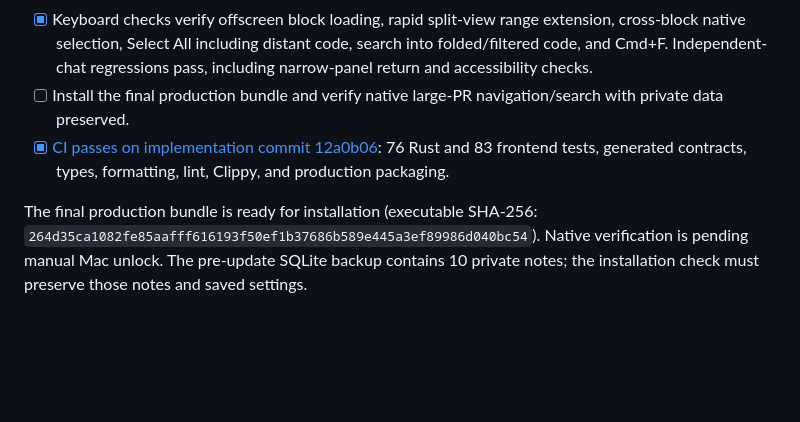
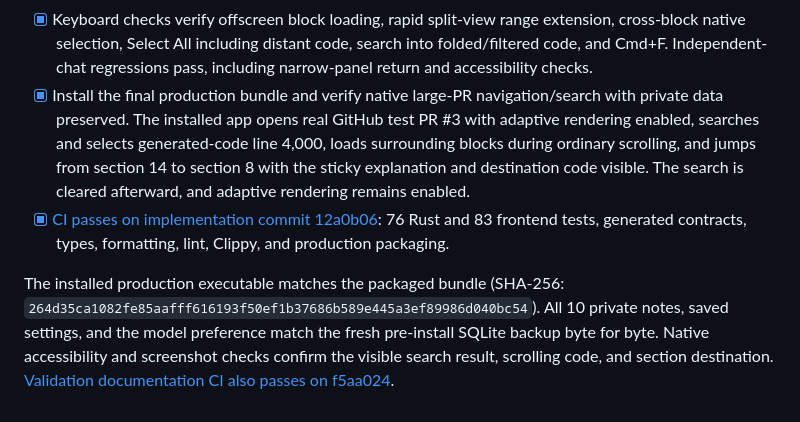
Before and after one commit to crs48/diffcity, a Markdown page: docs/implementation.md, the part around the change. Drawn GitHub-style; blank space fills up the shorter version.

Commit message:
docs: record native virtualization verification
- Confirm the installed bundle matches the validated production executable.
- Record live GitHub PR search, scrolling, section jumps, and preserved private data.
- Complete the native installation checklist and link passing documentation CI.

```diff
--- a/docs/implementation.md
+++ b/docs/implementation.md
@@ -496,7 +496,7 @@ Opening excludes GitHub capture and Codex generation; these are local browser-fi
 - [x] 83 frontend tests, types, ESLint, formatting, and production web build pass. New regressions cover bounded mounting, pinned focus/selections, full-code mode persistence, data-backed search/line anchors, scroll-target reconciliation/cancellation, and docked navigation.
 - [x] Production WebKit visits all 20 section destinations and random positions throughout Files without blank visible blocks. The 3,012-row interaction fixture verifies offscreen search, multiline drafts and mirrored long replies, collapse state, native text selection, expanded context, and zero light/dark/narrow axe WCAG A/AA violations.
 - [x] Keyboard checks verify offscreen block loading, rapid split-view range extension, cross-block native selection, Select All including distant code, search into folded/filtered code, and Cmd+F. Independent-chat regressions pass, including narrow-panel return and accessibility checks.
-- [ ] Install the final production bundle and verify native large-PR navigation/search with private data preserved.
+- [x] Install the final production bundle and verify native large-PR navigation/search with private data preserved. The installed app opens real GitHub test PR #3 with adaptive rendering enabled, searches and selects generated-code line 4,000, loads surrounding blocks during ordinary scrolling, and jumps from section 14 to section 8 with the sticky explanation and destination code visible. The search is cleared afterward, and adaptive rendering remains enabled.
 - [x] [CI passes on implementation commit 12a0b06](https://github.com/crs48/diffcity/actions/runs/39695349581): 76 Rust and 83 frontend tests, generated contracts, types, formatting, lint, Clippy, and production packaging.
 
-The final production bundle is ready for installation (executable SHA-256: `264d35ca1082fe85aafff616193f50ef1b37686b589e445a3ef89986d040bc54`). Native verification is pending manual Mac unlock. The pre-update SQLite backup contains 10 private notes; the installation check must preserve those notes and saved settings.
+The installed production executable matches the packaged bundle (SHA-256: `264d35ca1082fe85aafff616193f50ef1b37686b589e445a3ef89986d040bc54`). All 10 private notes, saved settings, and the model preference match the fresh pre-install SQLite backup byte for byte. Native accessibility and screenshot checks confirm the visible search result, scrolling code, and section destination. [Validation documentation CI also passes on f5aa024](https://github.com/crs48/diffcity/actions/runs/39695759147).
```
